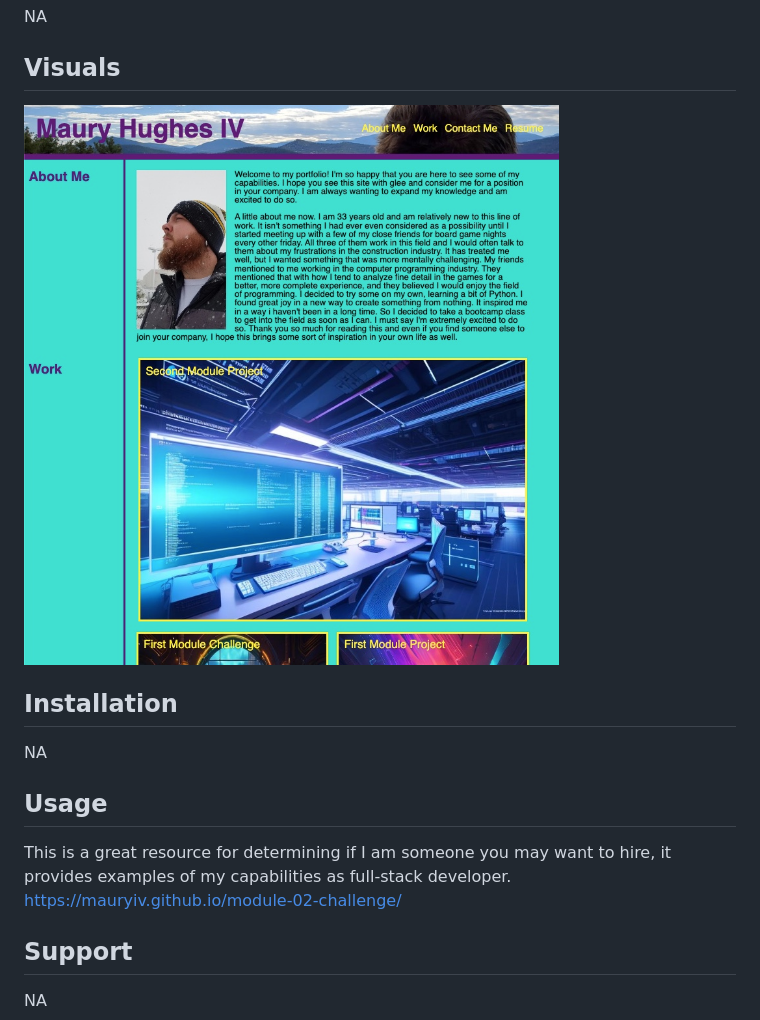
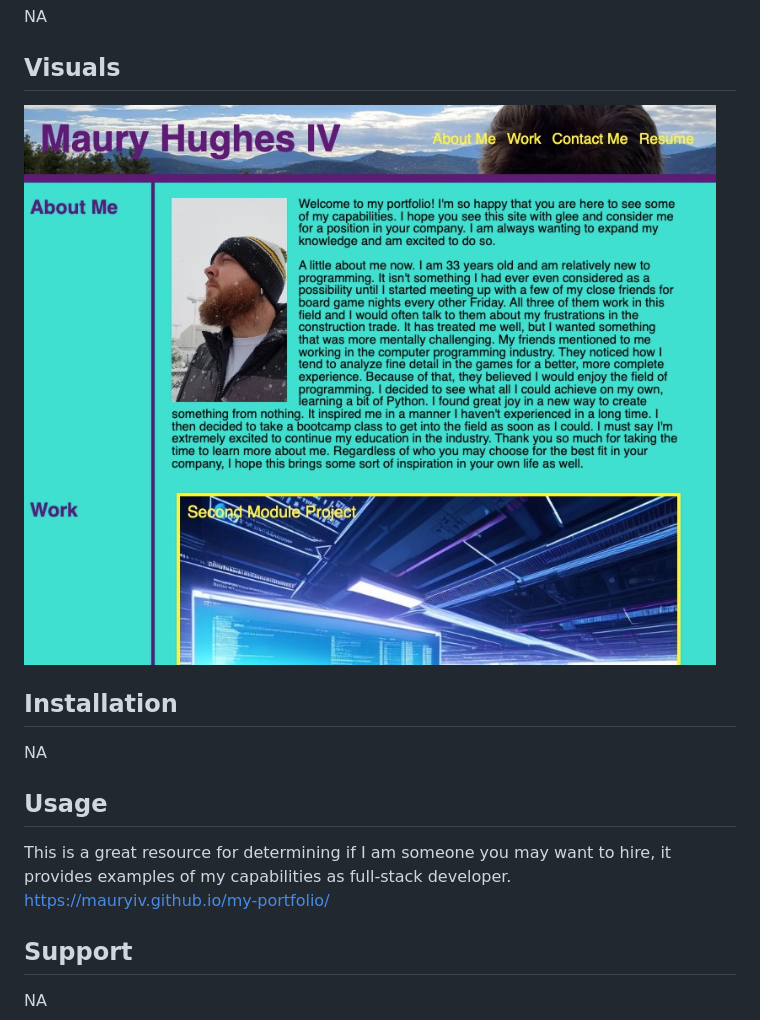
Before and after one commit to MauryIV/my-portfolio, a Markdown page: README.md, the part around the change. GitHub-like rendering; pictures changed too: assets/images/06C668E3-235F-4C12-9CC0-33C36B780118.jpeg (deleted), assets/images/17B7DBE2-5126-49B8-8B5E-8A7EFAF4EF2F.jpeg (added).

```diff
--- a/README.md
+++ b/README.md
@@ -7,13 +7,13 @@ This is my portfolio. Everything in yellow is clickable and will take you to the
 NA
 
 ## Visuals
-![Alt text](assets/images/06C668E3-235F-4C12-9CC0-33C36B780118.jpeg)
+![Alt text](assets/images/17B7DBE2-5126-49B8-8B5E-8A7EFAF4EF2F.jpeg)
 
 ## Installation
 NA
 
 ## Usage
-This is a great resource for determining if I am someone you may want to hire, it provides examples of my capabilities as full-stack developer. https://mauryiv.github.io/module-02-challenge/
+This is a great resource for determining if I am someone you may want to hire, it provides examples of my capabilities as full-stack developer. https://mauryiv.github.io/my-portfolio/
 
 ## Support
 NA
```
